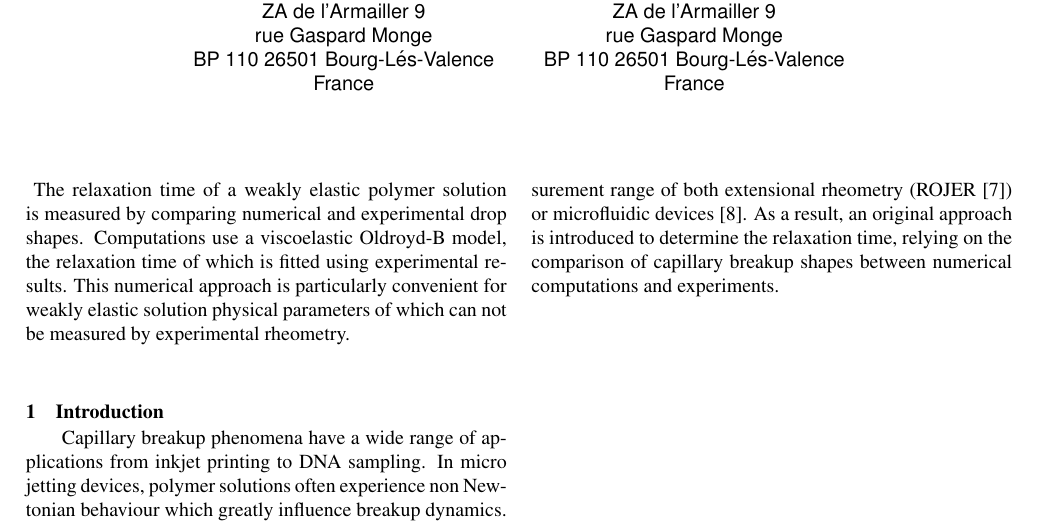
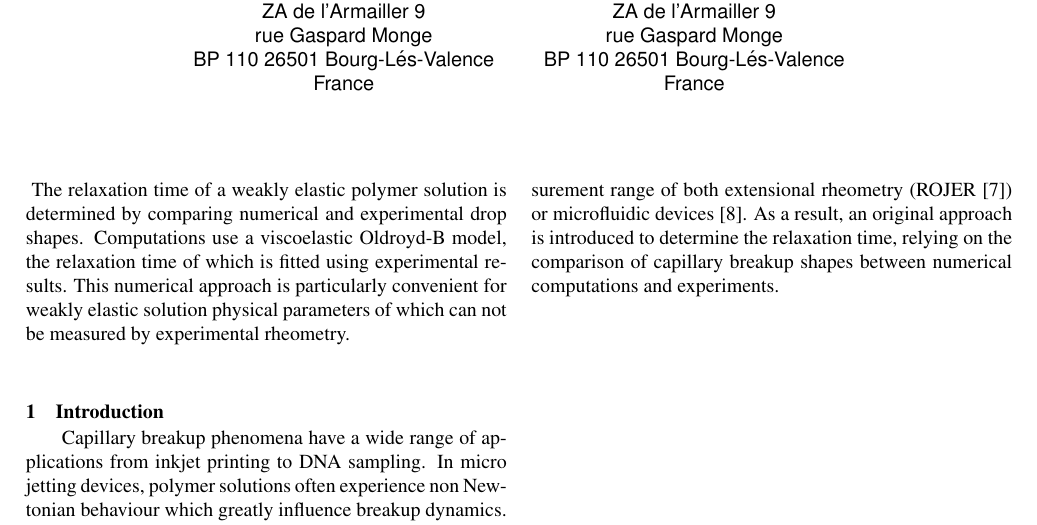
Before and after one commit to lauguimel/Weakly-elastic-polymer-solution-relaxation-time-experimental-and-numerical-CIJ-approach, a LaTeX document (main.tex): part of page 1 of 5, cut so that both start at the same text. Compiled offline with pdfLaTeX.

Commit message:
Updates from Overleaf

```diff
--- a/main.tex
+++ b/main.tex
@@ -58,7 +58,7 @@
 \maketitle
 
 \begin{abstract}
-    The relaxation time of a weakly elastic polymer solution is measured by comparing numerical and experimental drop shapes. Computations use a viscoelastic Oldroyd-B model, the relaxation time of which is fitted using experimental results. This numerical approach is particularly convenient for weakly elastic solution physical parameters of which can not be measured by experimental rheometry.
+    The relaxation time of a weakly elastic polymer solution is determined by comparing numerical and experimental drop shapes. Computations use a viscoelastic Oldroyd-B model, the relaxation time of which is fitted using experimental results. This numerical approach is particularly convenient for weakly elastic solution physical parameters of which can not be measured by experimental rheometry.
 \end{abstract}
 
 
```
